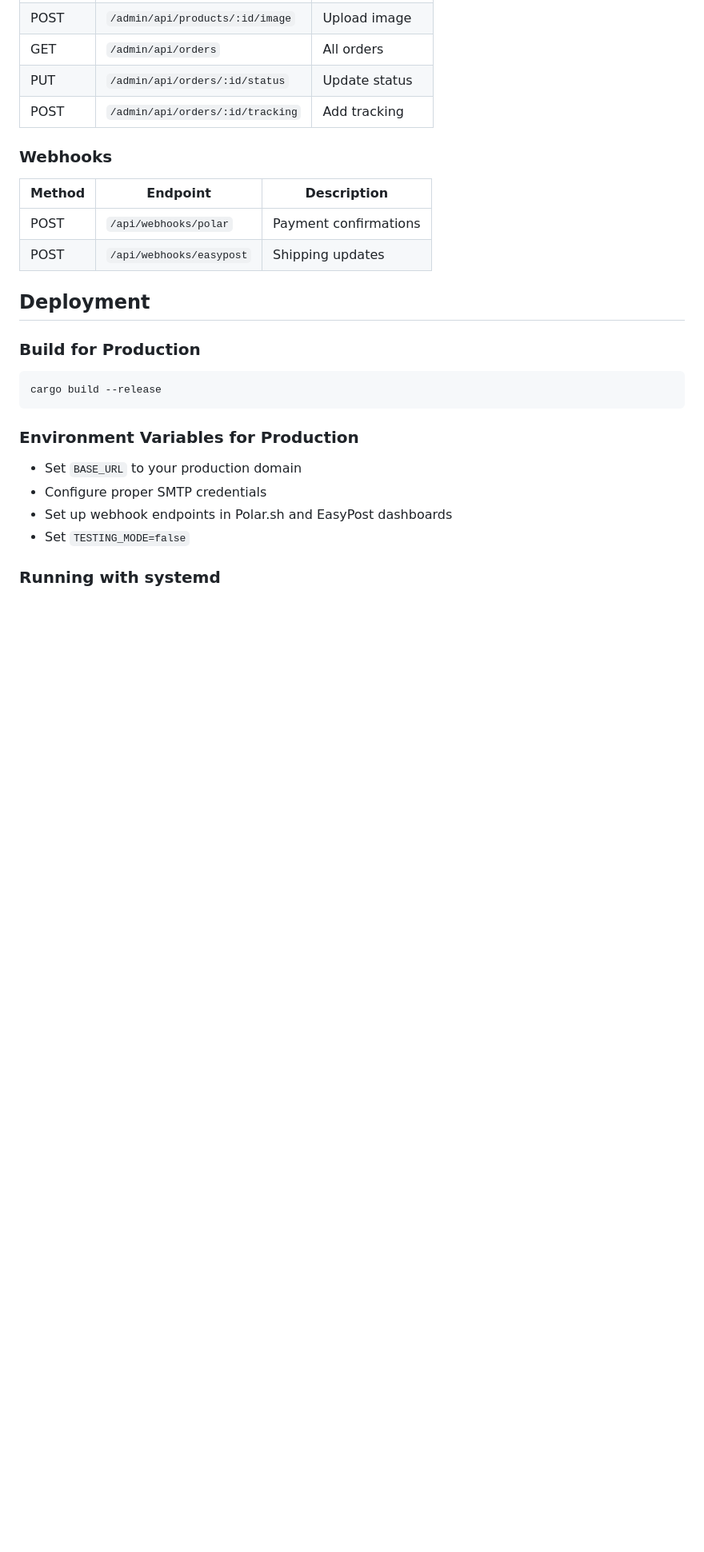
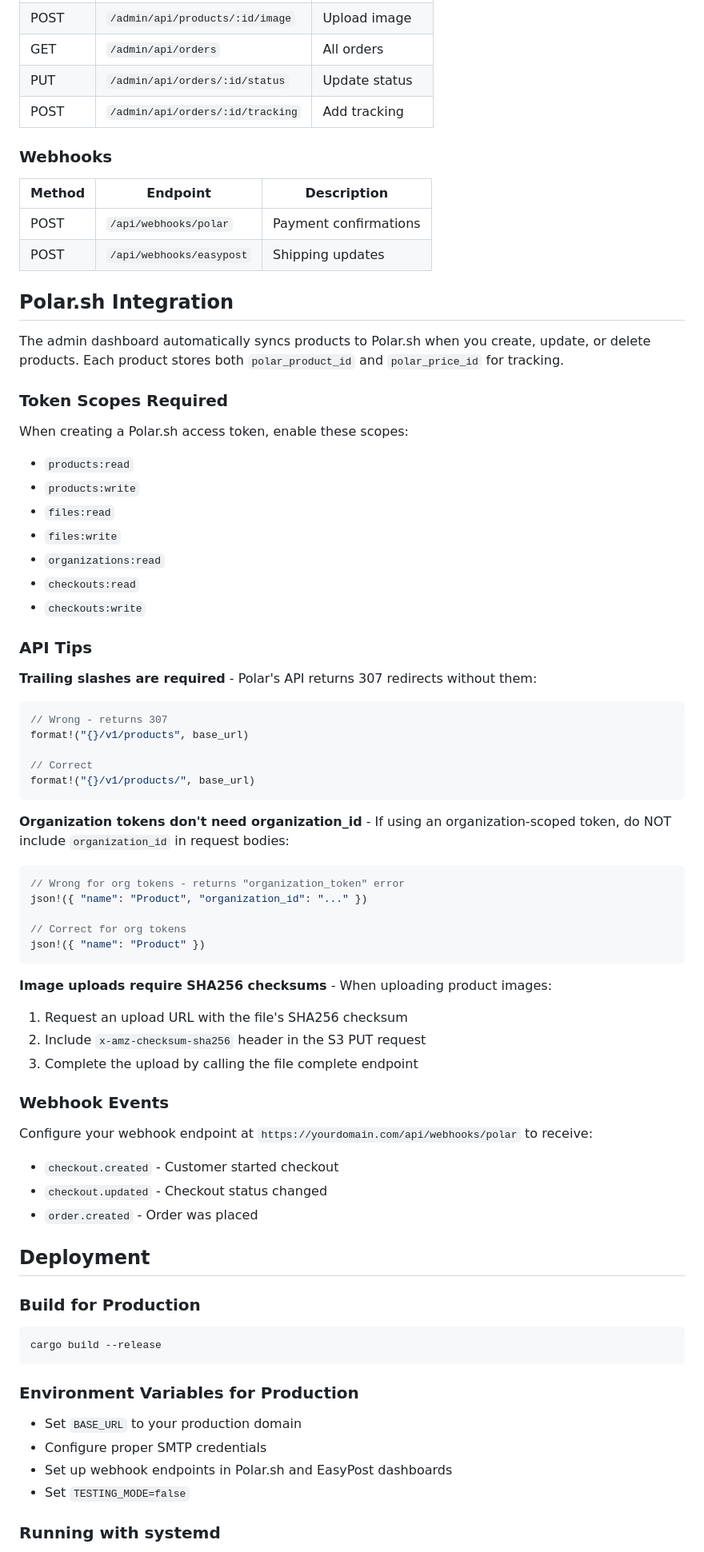
Before and after one commit to fraugho/caterpillar_clay, a Markdown page: README.md, the part around one of its changes. Shown at 80% size. Rendered like a GitHub page; blank space fills up the shorter version.

Commit message:
Update README with Polar.sh integration details and tips
- Add Polar API tips (trailing slashes, org tokens, image checksums)
- Document required token scopes
- List webhook events
- Note Unix timestamp usage
- Add admin auto-sync info
- Update migrations list

````diff
--- a/README.md
+++ b/README.md
@@ -260,6 +266,53 @@ curl -X POST http://localhost:3000/admin/api/products \
 | POST | `/api/webhooks/polar` | Payment confirmations |
 | POST | `/api/webhooks/easypost` | Shipping updates |
 
+## Polar.sh Integration
+
+The admin dashboard automatically syncs products to Polar.sh when you create, update, or delete products. Each product stores both `polar_product_id` and `polar_price_id` for tracking.
+
+### Token Scopes Required
+
+When creating a Polar.sh access token, enable these scopes:
+- `products:read`
+- `products:write`
+- `files:read`
+- `files:write`
+- `organizations:read`
+- `checkouts:read`
+- `checkouts:write`
+
+### API Tips
+
+**Trailing slashes are required** - Polar's API returns 307 redirects without them:
+```rust
+// Wrong - returns 307
+format!("{}/v1/products", base_url)
+
+// Correct
+format!("{}/v1/products/", base_url)
+```
+
+**Organization tokens don't need organization_id** - If using an organization-scoped token, do NOT include `organization_id` in request bodies:
+```rust
+// Wrong for org tokens - returns "organization_token" error
+json!({ "name": "Product", "organization_id": "..." })
+
+// Correct for org tokens
+json!({ "name": "Product" })
+```
+
+**Image uploads require SHA256 checksums** - When uploading product images:
+1. Request an upload URL with the file's SHA256 checksum
+2. Include `x-amz-checksum-sha256` header in the S3 PUT request
+3. Complete the upload by calling the file complete endpoint
+
+### Webhook Events
+
+Configure your webhook endpoint at `https://yourdomain.com/api/webhooks/polar` to receive:
+- `checkout.created` - Customer started checkout
+- `checkout.updated` - Checkout status changed
+- `order.created` - Order was placed
+
 ## Deployment
 
 ### Build for Production
````
Also changed, not shown: other parts of README.md (+7 -1 lines).
